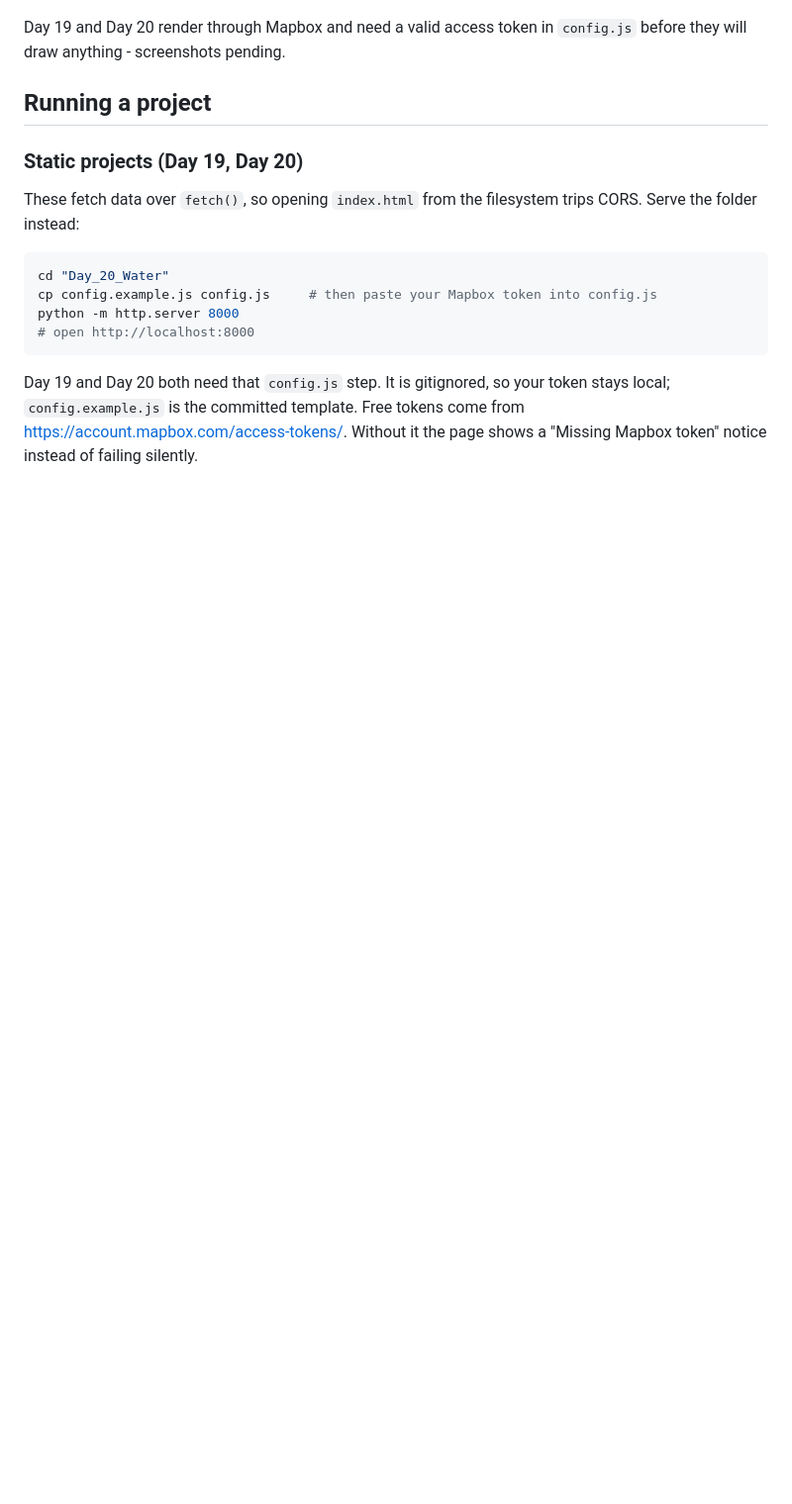
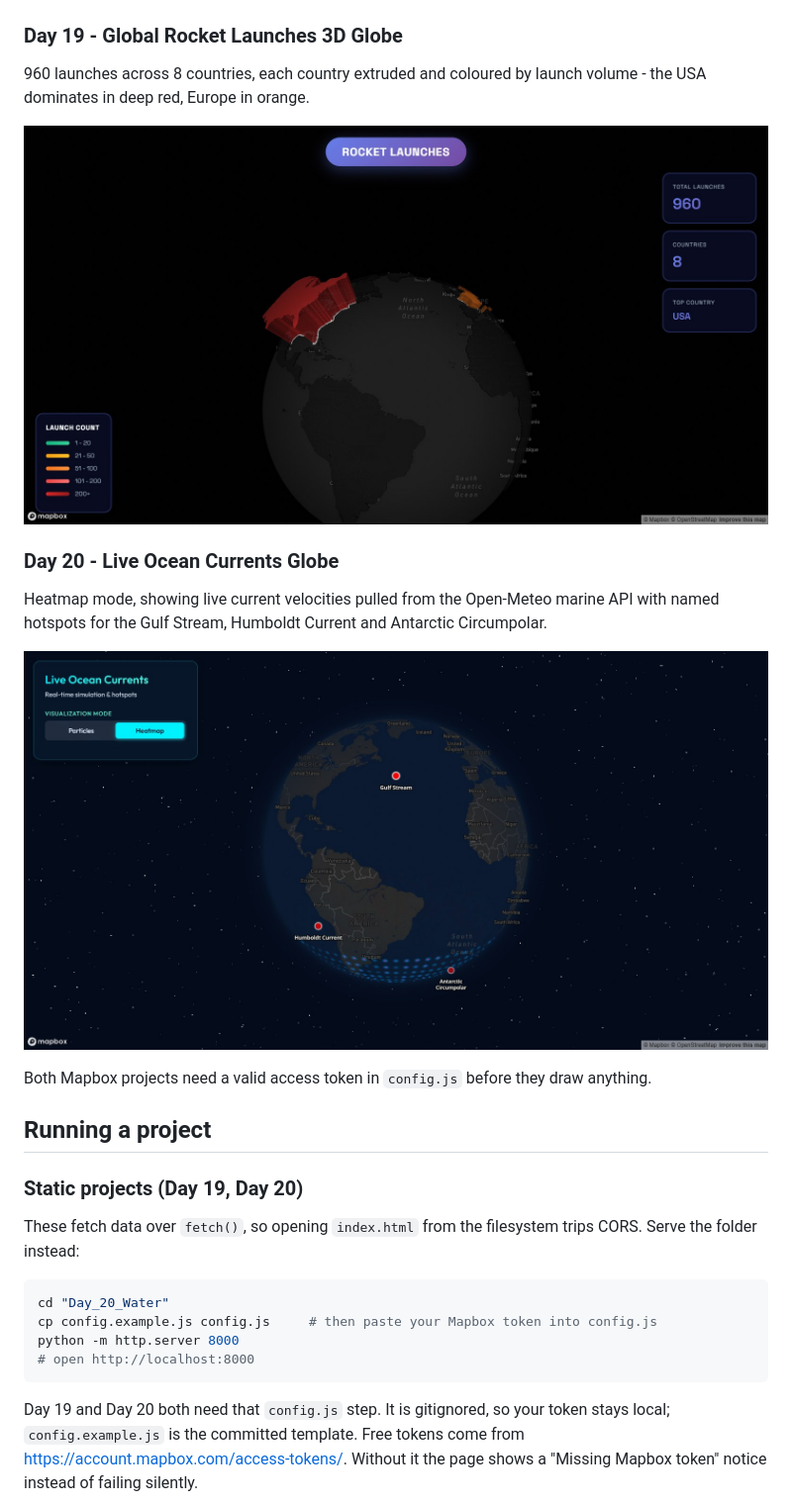
Before and after one commit to sahilyousafp/30_Day_Mapping, a Markdown page: README.md, the part around the change. Shown at 99% size. Drawn GitHub-style; pictures changed too: docs/screenshots/day19-rocket-launches.jpg (added), docs/screenshots/day20-ocean-currents.jpg (added); blank space fills up the shorter version.

Commit message:
Add Day 19 and Day 20 screenshots to README

```diff
--- a/README.md
+++ b/README.md
@@ -23,8 +23,21 @@ over the location's night sky, with constellation lines and labels.
 
 ![Star Constellation Map Platform - a dark world map centred on Europe with a dense cluster of yellow star markers, constellation labels, and a control panel showing the selected coordinates](docs/screenshots/day18-star-map.jpg)
 
-Day 19 and Day 20 render through Mapbox and need a valid access token in `config.js`
-before they will draw anything - screenshots pending.
+### Day 19 - Global Rocket Launches 3D Globe
+
+960 launches across 8 countries, each country extruded and coloured by launch volume - the
+USA dominates in deep red, Europe in orange.
+
+![Global Rocket Launches - a dark 3D globe with the United States extruded in deep red and European countries in orange, beside panels reading 960 total launches, 8 countries, top country USA](docs/screenshots/day19-rocket-launches.jpg)
+
+### Day 20 - Live Ocean Currents Globe
+
+Heatmap mode, showing live current velocities pulled from the Open-Meteo marine API with
+named hotspots for the Gulf Stream, Humboldt Current and Antarctic Circumpolar.
+
+![Live Ocean Currents - a dark globe over a starfield with a blue current heatmap in the southern ocean and red markers labelling the Gulf Stream, Humboldt Current and Antarctic Circumpolar](docs/screenshots/day20-ocean-currents.jpg)
+
+Both Mapbox projects need a valid access token in `config.js` before they draw anything.
 
 ## Running a project
 
```
